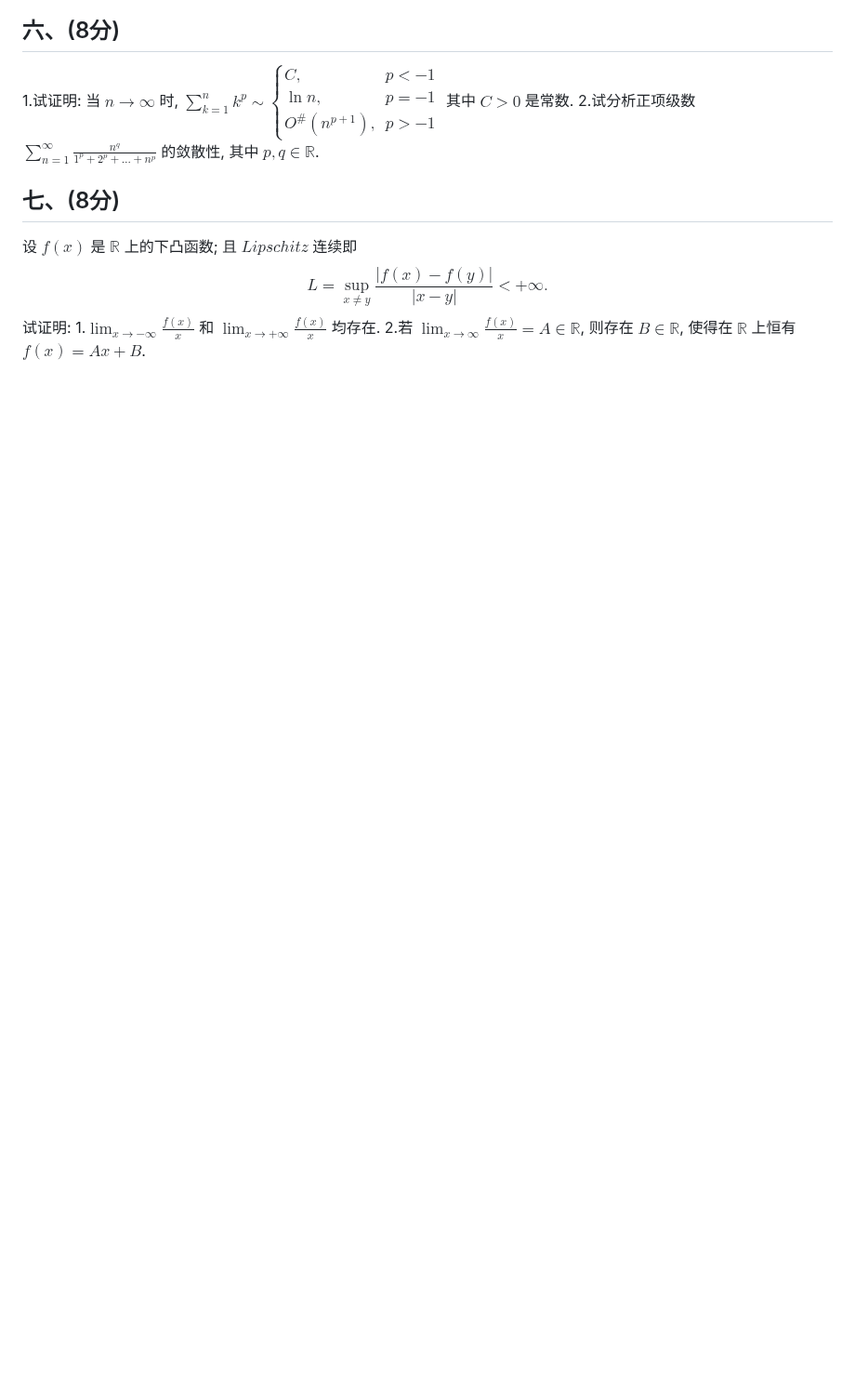
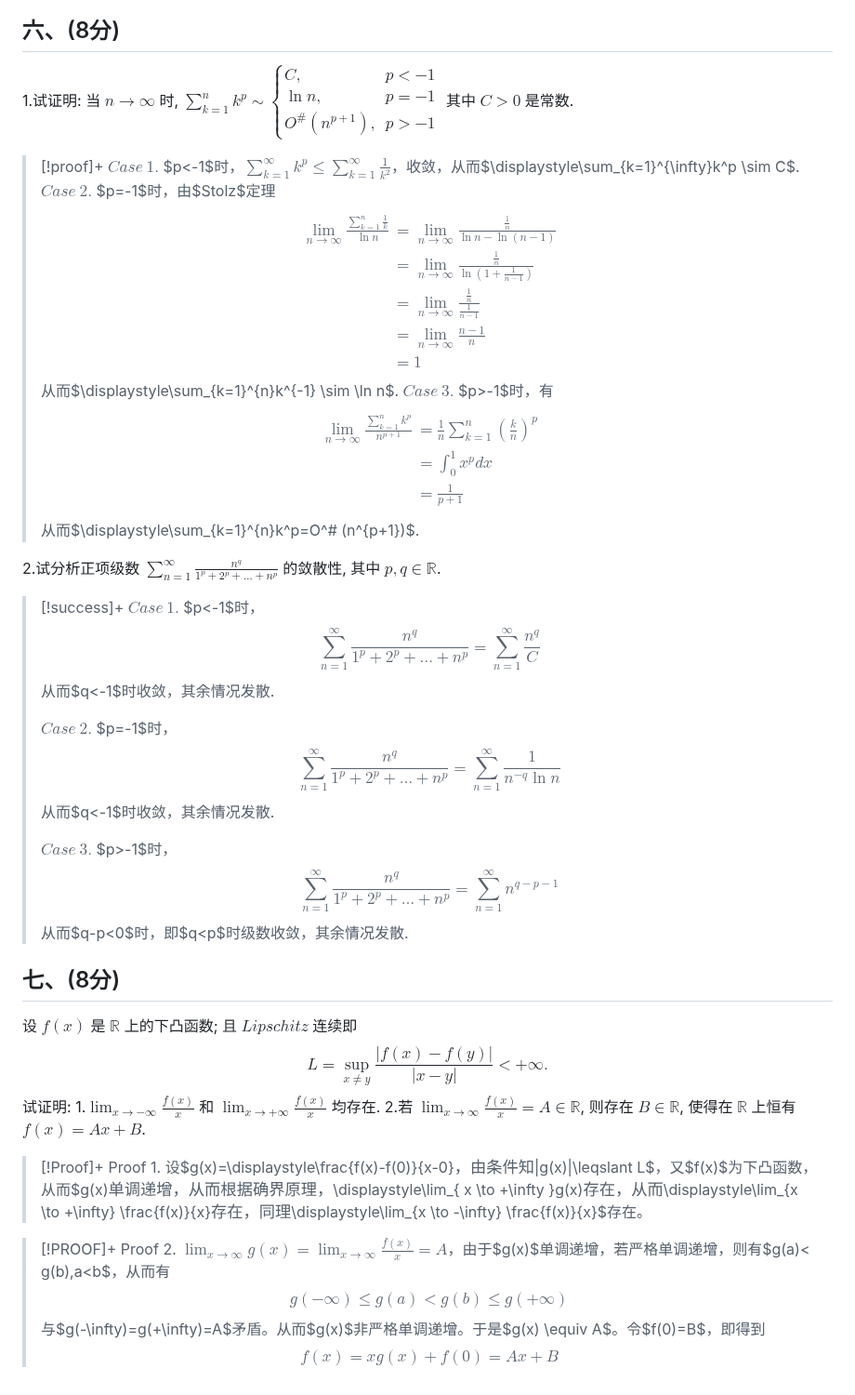
Before and after one commit to Moonlit514/Shared-Markdown, a Markdown page: 数学分析(习题)/真题/JLU 数学分析Ⅱ 2024春 期末考试试题.md, the part around one of its changes. Shown at 93% size. Drawn GitHub-style; blank space fills up the shorter version.

Commit message:
JLU 数学分析Ⅱ 2024春 期末考试试题更新完毕

```diff
--- a/数学分析(习题)/真题/JLU 数学分析Ⅱ 2024春 期末考试试题.md
+++ b/数学分析(习题)/真题/JLU 数学分析Ⅱ 2024春 期末考试试题.md
@@ -116,10 +142,40 @@
 ## 六、(8分)
 
 1.试证明: 当 $n \to \infty$ 时, $\displaystyle\sum_{k=1}^n k^p \sim \begin{cases} C, & p < -1 \\ \ln n, & p = -1 \\ O^\# (n^{p+1}), & p > -1 \end{cases}$ 其中 $C > 0$ 是常数.
+>[!proof]+
+>$Case\ 1.$
+>$p<-1$时，$\displaystyle\sum_{k=1}^{\infty}k^p\leqslant\displaystyle\sum_{k=1}^{\infty}\displaystyle\frac{1}{k^2}$，收敛，从而$\displaystyle\sum_{k=1}^{\infty}k^p \sim C$.
+>$Case\  2.$
+>$p=-1$时，由$Stolz$定理$$\begin{align*} \lim_{n\to\infty} \frac{\sum_{k=1}^{n} \frac{1}{k}}{\ln n} &= \lim_{n\to\infty} \frac{\frac{1}{n}}{\ln n - \ln(n-1)} \\ &= \lim_{n\to\infty} \frac{\frac{1}{n}}{\ln\left(1 + \frac{1}{n-1}\right)} \\ &= \lim_{n\to\infty} \frac{\frac{1}{n}}{\frac{1}{n-1}} \\ &= \lim_{n\to\infty} \frac{n-1}{n} \\ &= 1 \end{align*}$$从而$\displaystyle\sum_{k=1}^{n}k^{-1} \sim \ln n$.
+>$Case \ 3.$
+>$p>-1$时，有$$\begin{align*} \lim_{n\to\infty} \frac{\sum_{k=1}^{n} k^p}{n^{p+1}} &= \frac{1}{n} \sum_{k=1}^{n} \left(\frac{k}{n}\right)^p \\ &= \int_{0}^{1} x^p dx \\ &= \frac{1}{p+1} \end{align*}$$
+>从而$\displaystyle\sum_{k=1}^{n}k^p=O^\# (n^{p+1})$.
+
 2.试分析正项级数 $\displaystyle\sum_{n=1}^\infty \frac{n^q}{1^p + 2^p + \dots + n^p}$ 的敛散性, 其中 $p, q \in \mathbb{R}$.
 
+>[!success]+
+>$Case \ 1.$
+>$p<-1$时，$$\displaystyle\sum_{n=1}^{\infty}\frac{n^q}{1^p + 2^p + \dots + n^p} =\displaystyle\sum_{n=1}^{\infty}\displaystyle\frac{n^q}{C}$$
+>从而$q<-1$时收敛，其余情况发散.
+>
+>$Case \ 2.$
+>$p=-1$时，$$\displaystyle\sum_{n=1}^{\infty}\frac{n^q}{1^p + 2^p + \dots + n^p}=\displaystyle\sum_{n=1}^{\infty}\displaystyle\frac{1}{n^{-q}\ln n}$$
+>从而$q<-1$时收敛，其余情况发散.
+>
+>$Case \ 3.$
+>$p>-1$时，$$\displaystyle\sum_{n=1}^{\infty}\frac{n^q}{1^p + 2^p + \dots + n^p}=\displaystyle\sum_{n=1}^{\infty}n^{q-p-1}$$
+>从而$q-p<0$时，即$q<p$时级数收敛，其余情况发散.
 
 ## 七、(8分)
 设 $f(x)$ 是 $\mathbb{R}$ 上的下凸函数; 且 $Lipschitz$ 连续即 $$ L = \sup_{x \ne y} \frac{|f(x) - f(y)|}{|x - y|} < +\infty. $$ 试证明:
 1.$\displaystyle\lim_{x \to -\infty} \frac{f(x)}{x}$ 和 $\displaystyle\lim_{x \to +\infty} \frac{f(x)}{x}$ 均存在.
 2.若 $\displaystyle\lim_{x \to \infty} \frac{f(x)}{x} = A \in \mathbb{R}$, 则存在 $B \in \mathbb{R}$, 使得在 $\mathbb{R}$ 上恒有 $f(x) = Ax + B$.
+
+>[!Proof]+ Proof 1.
+>设$g(x)=\displaystyle\frac{f(x)-f(0)}{x-0}$，由条件知$|g(x)|\leqslant L$，又$f(x)$为下凸函数，从而$g(x)$单调递增，从而根据确界原理，$\displaystyle\lim_{ x \to +\infty }g(x)$存在，从而$\displaystyle\lim_{x \to +\infty} \frac{f(x)}{x}$存在，同理$\displaystyle\lim_{x \to -\infty} \frac{f(x)}{x}$存在。
+
+>[!PROOF]+ Proof 2.
+>$\displaystyle\lim_{ x \to \infty }g(x)=\lim_{ x \to \infty }\displaystyle\frac{f(x)}{x}=A$，由于$g(x)$单调递增，若严格单调递增，则有$g(a)< g(b),a<b$，从而有$$g(-\infty)\leqslant g(a)< g(b)\leqslant g(+\infty)$$
+>与$g(-\infty)=g(+\infty)=A$矛盾。从而$g(x)$非严格单调递增。于是$g(x) \equiv A$。令$f(0)=B$，即得到
+>$$f(x)=xg(x)+f(0)=Ax+B$$
+>
```
Also changed, not shown: other parts of 数学分析(习题)/真题/JLU 数学分析Ⅱ 2024春 期末考试试题.md (+28 -2 lines).
